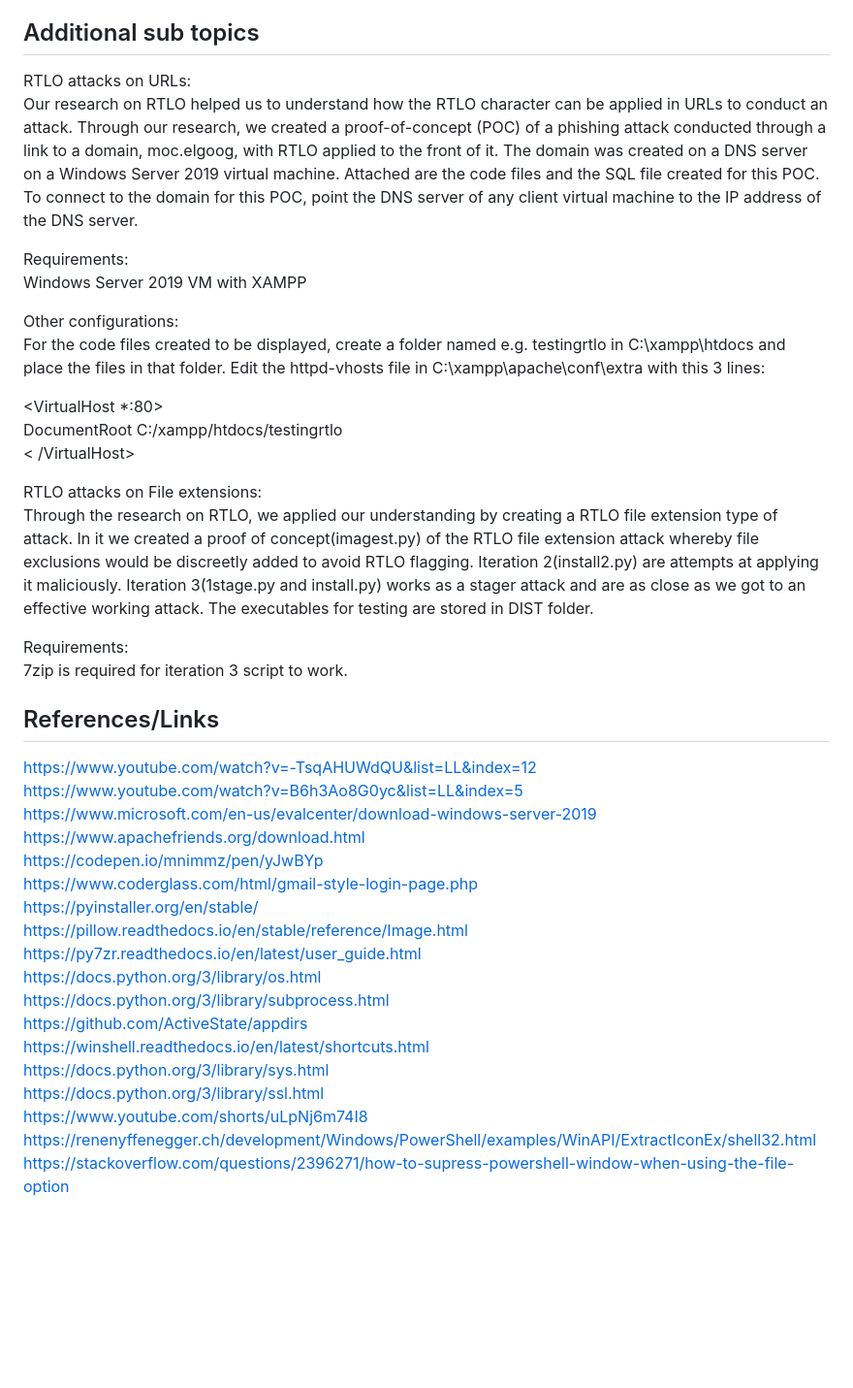
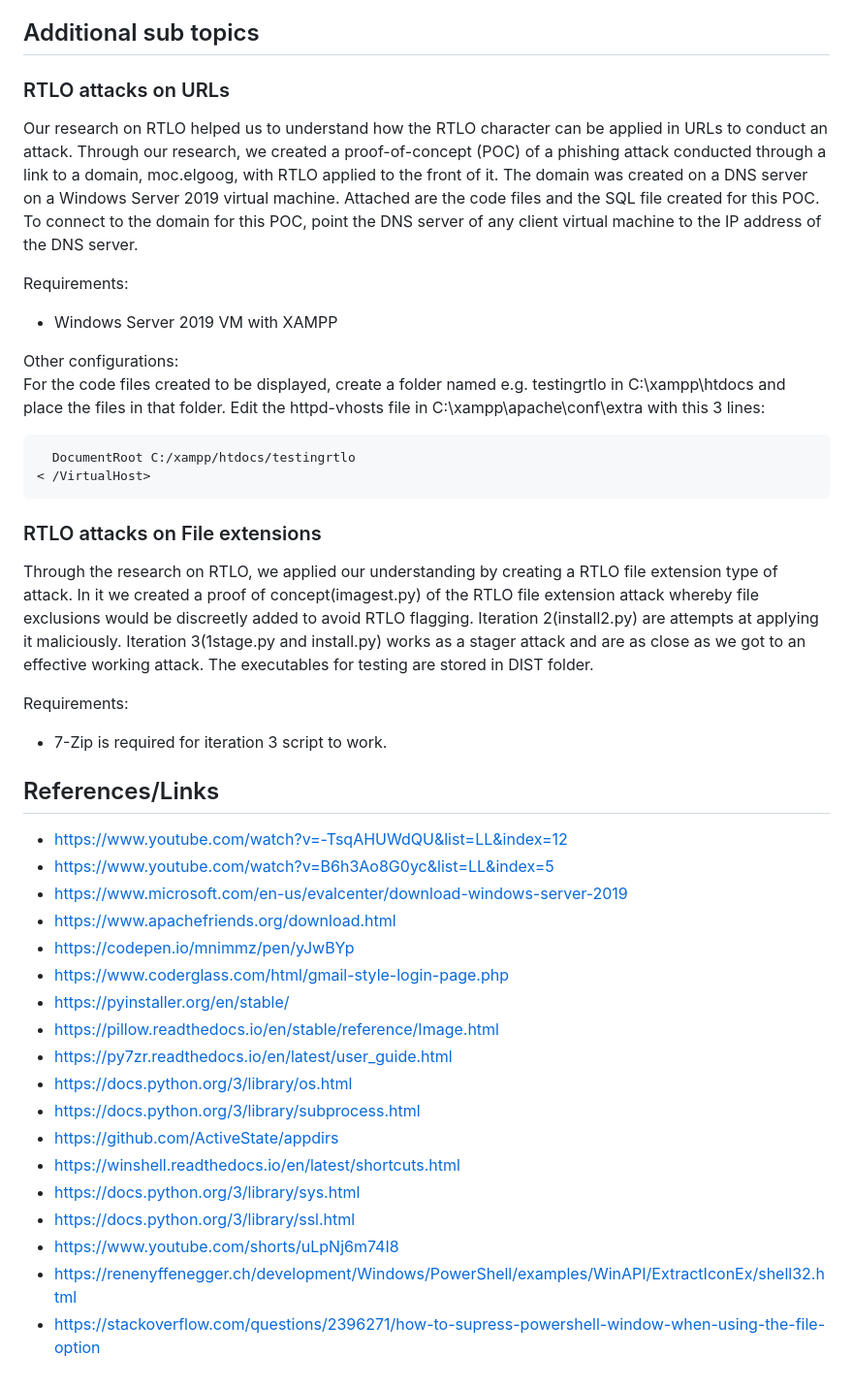
Before and after one commit to cdf-rtg/rtlo-revisited, a Markdown page: README.md, the part around the change. Shown at 97% size. Drawn GitHub-style; blank space fills up the shorter version.

Commit message:
Formatting changes to README.md

````diff
--- a/README.md
+++ b/README.md
@@ -8,43 +8,42 @@ REDTEECON 1 Conference Talk (18th August 2023)
 Right-to-Left-Override (RTLO) is a Unicode character with the codepoint of U+202E which is used to write languages read from right to left. Our research allowed us to understand that the RTLO character can be implemented through the Character Map in Windows or in Visual Studio Code by typing “/u202e”. Our research on RTLO attacks mainly comprised attacks on file extensions and URLs. Applying the RTLO character in text causes any text written behind it to appear in reverse.
 
 ## Additional sub topics
-RTLO attacks on URLs:
-Our research on RTLO helped us to understand how the RTLO character can be applied in URLs to conduct an attack. Through our research, we created a proof-of-concept (POC) of a phishing attack conducted through a link to a domain, moc.elgoog, with RTLO applied to the front of it. The domain was created on a DNS server on a Windows Server 2019 virtual machine. Attached are the code files and the SQL file created for this POC.
-To connect to the domain for this POC, point the DNS server of any client virtual machine to the IP address of the DNS server.
+### RTLO attacks on URLs
+Our research on RTLO helped us to understand how the RTLO character can be applied in URLs to conduct an attack. Through our research, we created a proof-of-concept (POC) of a phishing attack conducted through a link to a domain, moc.elgoog, with RTLO applied to the front of it. The domain was created on a DNS server on a Windows Server 2019 virtual machine. Attached are the code files and the SQL file created for this POC. To connect to the domain for this POC, point the DNS server of any client virtual machine to the IP address of the DNS server.
 
 Requirements:
-Windows Server 2019 VM with XAMPP
+- Windows Server 2019 VM with XAMPP
 
 Other configurations:
 For the code files created to be displayed, create a folder named e.g. testingrtlo in C:\xampp\htdocs and place the files in that folder.
 Edit the httpd-vhosts file in C:\xampp\apache\conf\extra with this 3 lines:
-
-<VirtualHost *:80>
+``` <VirtualHost *:80>
   DocumentRoot C:/xampp/htdocs/testingrtlo
 < /VirtualHost>
+```
 
-RTLO attacks on File extensions:
+### RTLO attacks on File extensions
 Through the research on RTLO, we applied our understanding by creating a RTLO file extension type of attack. In it we created a proof of concept(imagest.py) of the RTLO file extension attack whereby file exclusions would be discreetly added to avoid RTLO flagging. Iteration 2(install2.py) are attempts at applying it maliciously. Iteration 3(1stage.py and install.py) works as a stager attack and are as close as we got to an effective working attack. The executables for testing are stored in DIST folder.
 
 Requirements:
-7zip is required for iteration 3 script to work.
+- 7-Zip is required for iteration 3 script to work.
 
 ## References/Links
-https://www.youtube.com/watch?v=-TsqAHUWdQU&list=LL&index=12
-https://www.youtube.com/watch?v=B6h3Ao8G0yc&list=LL&index=5
-https://www.microsoft.com/en-us/evalcenter/download-windows-server-2019
-https://www.apachefriends.org/download.html
-https://codepen.io/mnimmz/pen/yJwBYp
-https://www.coderglass.com/html/gmail-style-login-page.php
-https://pyinstaller.org/en/stable/
-https://pillow.readthedocs.io/en/stable/reference/Image.html
-https://py7zr.readthedocs.io/en/latest/user_guide.html
-https://docs.python.org/3/library/os.html
-https://docs.python.org/3/library/subprocess.html
-https://github.com/ActiveState/appdirs
-https://winshell.readthedocs.io/en/latest/shortcuts.html
-https://docs.python.org/3/library/sys.html
-https://docs.python.org/3/library/ssl.html
-https://www.youtube.com/shorts/uLpNj6m74I8
-https://renenyffenegger.ch/development/Windows/PowerShell/examples/WinAPI/ExtractIconEx/shell32.html
-https://stackoverflow.com/questions/2396271/how-to-supress-powershell-window-when-using-the-file-option
+- https://www.youtube.com/watch?v=-TsqAHUWdQU&list=LL&index=12
+- https://www.youtube.com/watch?v=B6h3Ao8G0yc&list=LL&index=5
+- https://www.microsoft.com/en-us/evalcenter/download-windows-server-2019
+- https://www.apachefriends.org/download.html
+- https://codepen.io/mnimmz/pen/yJwBYp
+- https://www.coderglass.com/html/gmail-style-login-page.php
+- https://pyinstaller.org/en/stable/
+- https://pillow.readthedocs.io/en/stable/reference/Image.html
+- https://py7zr.readthedocs.io/en/latest/user_guide.html
+- https://docs.python.org/3/library/os.html
+- https://docs.python.org/3/library/subprocess.html
+- https://github.com/ActiveState/appdirs
+- https://winshell.readthedocs.io/en/latest/shortcuts.html
+- https://docs.python.org/3/library/sys.html
+- https://docs.python.org/3/library/ssl.html
+- https://www.youtube.com/shorts/uLpNj6m74I8
+- https://renenyffenegger.ch/development/Windows/PowerShell/examples/WinAPI/ExtractIconEx/shell32.html
+- https://stackoverflow.com/questions/2396271/how-to-supress-powershell-window-when-using-the-file-option
````
